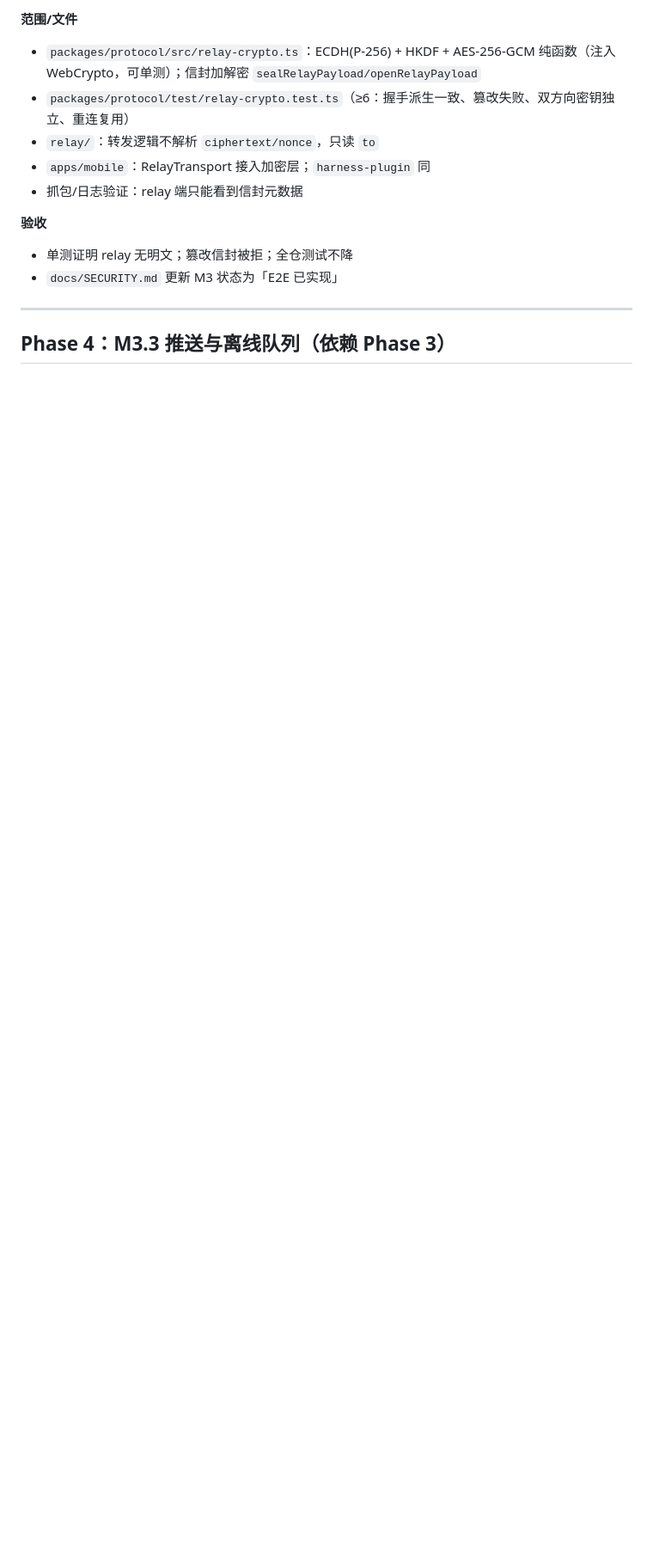
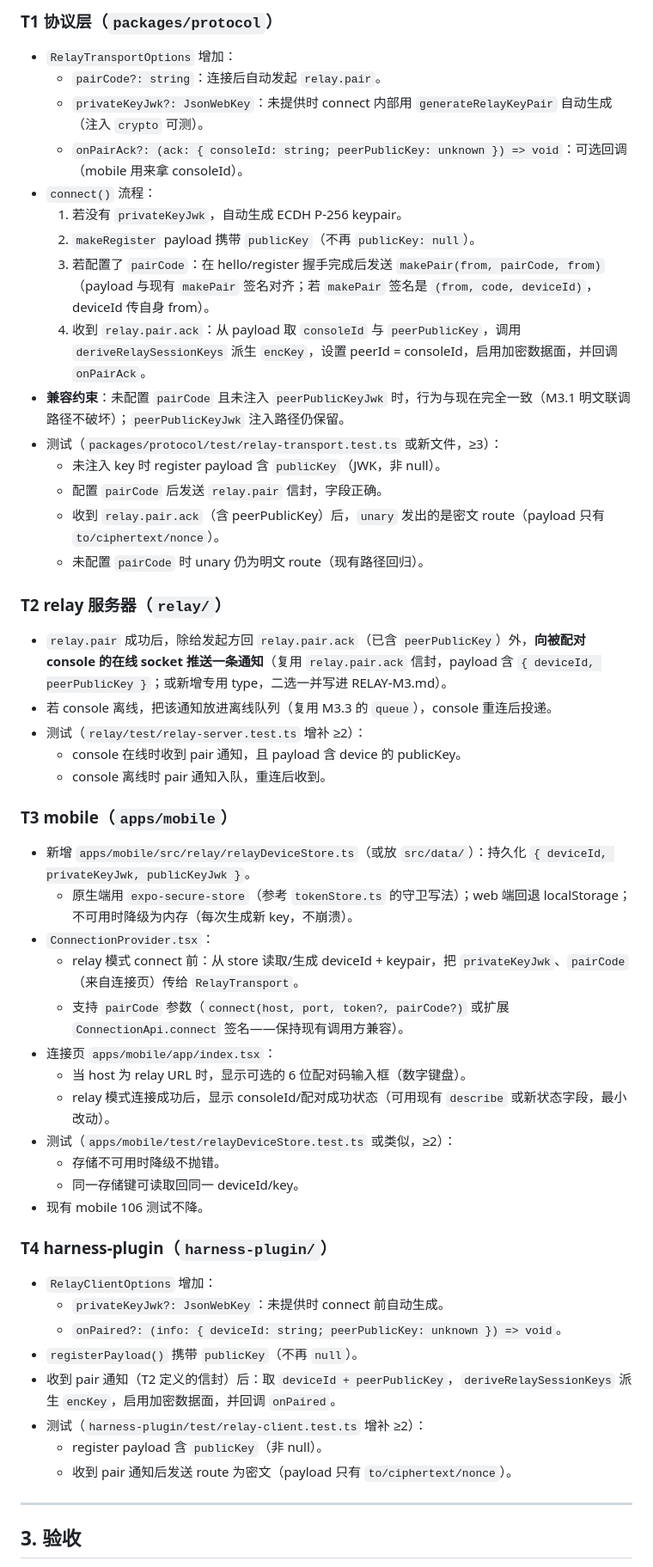
Before and after one commit to Andiii208/dsh-harness-remote, a Markdown page: docs/plans/NEXT-PHASE-PLAN.md, the part around one of its changes. Shown at 86% size. Drawn GitHub-style; blank space fills up the shorter version.

Commit message:
docs: rewrite next-phase plan for M3.5 pairing loop window

```diff
--- a/docs/plans/NEXT-PHASE-PLAN.md
+++ b/docs/plans/NEXT-PHASE-PLAN.md
@@ -62,16 +34,57 @@
 
-**范围/文件**
-- `packages/protocol/src/relay-crypto.ts`：ECDH(P-256) + HKDF + AES-256-GCM 纯函数（注入 WebCrypto，可单测）；信封加解密 `sealRelayPayload/openRelayPayload`
-- `packages/protocol/test/relay-crypto.test.ts`（≥6：握手派生一致、篡改失败、双方向密钥独立、重连复用）
-- `relay/`：转发逻辑不解析 `ciphertext/nonce`，只读 `to`
-- `apps/mobile`：RelayTransport 接入加密层；`harness-plugin` 同
-- 抓包/日志验证：relay 端只能看到信封元数据
+### T1 协议层（`packages/protocol`）
 
-**验收**
-- 单测证明 relay 无明文；篡改信封被拒；全仓测试不降
-- `docs/SECURITY.md` 更新 M3 状态为「E2E 已实现」
+- `RelayTransportOptions` 增加：
+  - `pairCode?: string`：连接后自动发起 `relay.pair`。
+  - `privateKeyJwk?: JsonWebKey`：未提供时 connect 内部用 `generateRelayKeyPair` 自动生成（注入 `crypto` 可测）。
+  - `onPairAck?: (ack: { consoleId: string; peerPublicKey: unknown }) => void`：可选回调（mobile 用来拿 consoleId）。
+- `connect()` 流程：
+  1. 若没有 `privateKeyJwk`，自动生成 ECDH P-256 keypair。
+  2. `makeRegister` payload 携带 `publicKey`（不再 `publicKey: null`）。
+  3. 若配置了 `pairCode`：在 hello/register 握手完成后发送 `makePair(from, pairCode, from)`（payload 与现有 `makePair` 签名对齐；若 `makePair` 签名是 `(from, code, deviceId)`，deviceId 传自身 from）。
+  4. 收到 `relay.pair.ack`：从 payload 取 `consoleId` 与 `peerPublicKey`，调用 `deriveRelaySessionKeys` 派生 `encKey`，设置 peerId = consoleId，启用加密数据面，并回调 `onPairAck`。
+- **兼容约束**：未配置 `pairCode` 且未注入 `peerPublicKeyJwk` 时，行为与现在完全一致（M3.1 明文联调路径不破坏）；`peerPublicKeyJwk` 注入路径仍保留。
+- 测试（`packages/protocol/test/relay-transport.test.ts` 或新文件，≥3）：
+  - 未注入 key 时 register payload 含 `publicKey`（JWK，非 null）。
+  - 配置 `pairCode` 后发送 `relay.pair` 信封，字段正确。
+  - 收到 `relay.pair.ack`（含 peerPublicKey）后，`unary` 发出的是密文 route（payload 只有 `to/ciphertext/nonce`）。
+  - 未配置 `pairCode` 时 unary 仍为明文 route（现有路径回归）。
+
+### T2 relay 服务器（`relay/`）
+
+- `relay.pair` 成功后，除给发起方回 `relay.pair.ack`（已含 `peerPublicKey`）外，**向被配对 console 的在线 socket 推送一条通知**（复用 `relay.pair.ack` 信封，payload 含 `{ deviceId, peerPublicKey }`；或新增专用 type，二选一并写进 RELAY-M3.md）。
+- 若 console 离线，把该通知放进离线队列（复用 M3.3 的 `queue`），console 重连后投递。
+- 测试（`relay/test/relay-server.test.ts` 增补 ≥2）：
+  - console 在线时收到 pair 通知，且 payload 含 device 的 publicKey。
+  - console 离线时 pair 通知入队，重连后收到。
+
+### T3 mobile（`apps/mobile`）
+
+- 新增 `apps/mobile/src/relay/relayDeviceStore.ts`（或放 `src/data/`）：持久化 `{ deviceId, privateKeyJwk, publicKeyJwk }`。
+  - 原生端用 `expo-secure-store`（参考 `tokenStore.ts` 的守卫写法）；web 端回退 localStorage；不可用时降级为内存（每次生成新 key，不崩溃）。
+- `ConnectionProvider.tsx`：
+  - relay 模式 connect 前：从 store 读取/生成 deviceId + keypair，把 `privateKeyJwk`、`pairCode`（来自连接页）传给 `RelayTransport`。
+  - 支持 `pairCode` 参数（`connect(host, port, token?, pairCode?)` 或扩展 `ConnectionApi.connect` 签名——保持现有调用方兼容）。
+- 连接页 `apps/mobile/app/index.tsx`：
+  - 当 host 为 relay URL 时，显示可选的 6 位配对码输入框（数字键盘）。
+  - relay 模式连接成功后，显示 consoleId/配对成功状态（可用现有 `describe` 或新状态字段，最小改动）。
+- 测试（`apps/mobile/test/relayDeviceStore.test.ts` 或类似，≥2）：
+  - 存储不可用时降级不抛错。
+  - 同一存储键可读取回同一 deviceId/key。
+- 现有 mobile 106 测试不降。
+
+### T4 harness-plugin（`harness-plugin/`）
+
+- `RelayClientOptions` 增加：
+  - `privateKeyJwk?: JsonWebKey`：未提供时 connect 前自动生成。
+  - `onPaired?: (info: { deviceId: string; peerPublicKey: unknown }) => void`。
+- `registerPayload()` 携带 `publicKey`（不再 `null`）。
+- 收到 pair 通知（T2 定义的信封）后：取 `deviceId + peerPublicKey`，`deriveRelaySessionKeys` 派生 `encKey`，启用加密数据面，并回调 `onPaired`。
+- 测试（`harness-plugin/test/relay-client.test.ts` 增补 ≥2）：
+  - register payload 含 `publicKey`（非 null）。
+  - 收到 pair 通知后发送 route 为密文（payload 只有 `to/ciphertext/nonce`）。
 
 ---
 
-## Phase 4：M3.3 推送与离线队列（依赖 Phase 3）
+## 3. 验收
 
```
Also changed, not shown: other parts of docs/plans/NEXT-PHASE-PLAN.md (+47 -71 lines).
